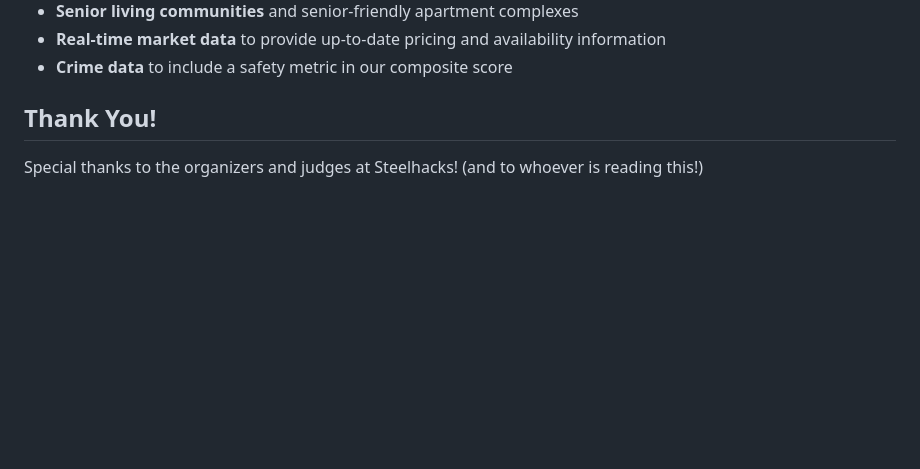
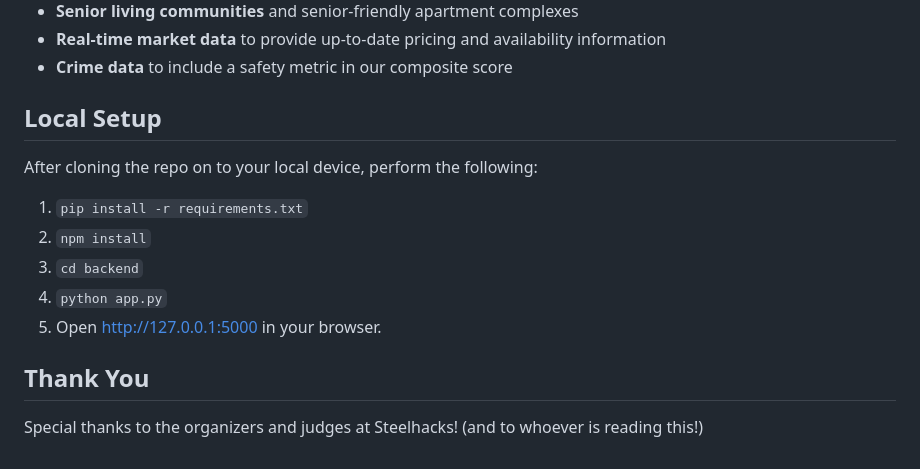
Before and after one commit to steelhacks-2025-devs/main, a Markdown page: README.md, the part around the change. Drawn GitHub-style; blank space fills up the shorter version.

```diff
--- a/README.md
+++ b/README.md
@@ -134,6 +134,16 @@ We plan to expand our dataset and functionality to include:
 - **Real-time market data** to provide up-to-date pricing and availability information
 - **Crime data** to include a safety metric in our composite score
 
-## Thank You!
+## Local Setup
+
+After cloning the repo on to your local device, perform the following:
+
+1. `pip install -r requirements.txt`
+2. `npm install`
+3. `cd backend`
+4. `python app.py`
+5. Open [http://127.0.0.1:5000](http://127.0.0.1:5000) in your browser.
+
+## Thank You
 
 Special thanks to the organizers and judges at Steelhacks! (and to whoever is reading this!)
```
